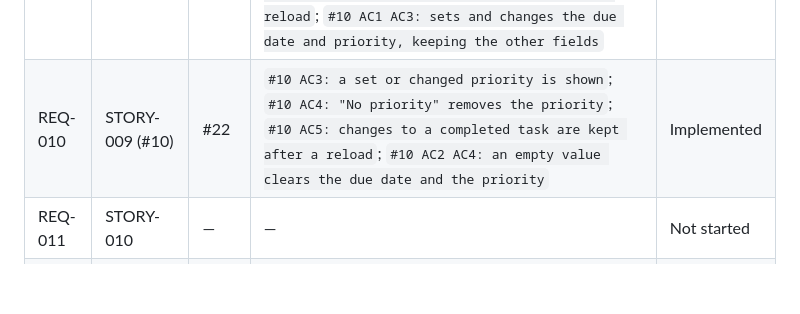
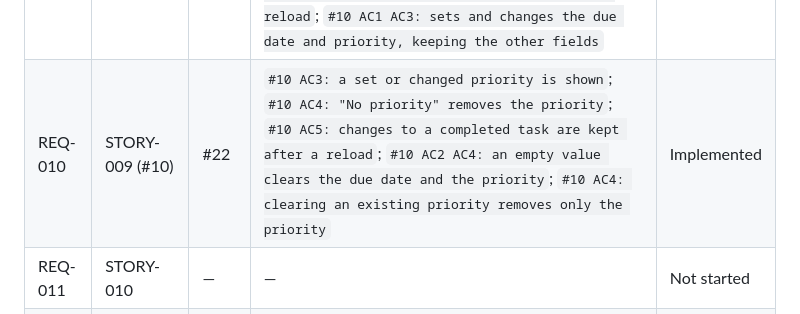
Before and after one commit to Nandan-krishnamurthy/task-tracker-factory-test, a Markdown page: docs/factory/traceability.md, the part around the change. GitHub-like rendering; blank space fills up the shorter version.

Commit message:
docs: traceability for #10 (#10)
Factory-Station: S11

```diff
--- a/docs/factory/traceability.md
+++ b/docs/factory/traceability.md
@@ -17,7 +17,7 @@ Status is one of: `Not started`, `In progress`, `Implemented`, `Deferred`.
 | REQ-007 | STORY-007 (#8) | #20 | `#8 AC1: the app opens on the Active view, marked as current, listing only open tasks`; `#8 AC4: the Completed view lists only done tasks and is marked as current`; `#8 AC4: the views and checkboxes work from the keyboard`; `#8 AC1: Active lists only tasks that are not done` | Implemented |
 | REQ-008 | STORY-008 (#9) | #21 | `#9 AC1: editing an active task shows the new title immediately`; `#9 AC2: a completed task shows its new title and stays completed`; `#9 AC3: a blank title is rejected with a message; the old title stays`; `#9 AC4: Escape cancels, keeps the title, refocuses the Edit button`; `#9 AC5: an edited title is still shown after a reload`; `#9 AC3: rejects an empty or whitespace-only title` | Implemented |
 | REQ-009 | STORY-009 (#10) | #22 | `#10 AC1: a set or changed due date is shown and moves the task`; `#10 AC2: a cleared due date is not shown and the task moves last`; `#10 AC5: changes to a completed task are kept after a reload`; `#10 AC1 AC3: sets and changes the due date and priority, keeping the other fields` | Implemented |
-| REQ-010 | STORY-009 (#10) | #22 | `#10 AC3: a set or changed priority is shown`; `#10 AC4: "No priority" removes the priority`; `#10 AC5: changes to a completed task are kept after a reload`; `#10 AC2 AC4: an empty value clears the due date and the priority` | Implemented |
+| REQ-010 | STORY-009 (#10) | #22 | `#10 AC3: a set or changed priority is shown`; `#10 AC4: "No priority" removes the priority`; `#10 AC5: changes to a completed task are kept after a reload`; `#10 AC2 AC4: an empty value clears the due date and the priority`; `#10 AC4: clearing an existing priority removes only the priority` | Implemented |
 | REQ-011 | STORY-010 | — | — | Not started |
 | REQ-012 | STORY-006 (#7) | #19 | `#7 AC1: tasks added out of order are listed soonest due first`; `#7 AC2: tasks without a due date come after every task with one`; `#7 AC3: ties keep the order in which the tasks were created`; `#7 AC4: priority does not change the order of tasks due the same day`; `#7 AC5: the order is the same after a reload`; `#7 AC1: orders due dates soonest first`; `#7 AC3: keeps creation order for tasks with the same due date` | Implemented |
 | REQ-013 | STORY-003 (#4), STORY-004 (#5) | #16, #17 | `#4 AC3: once the add has returned, task-tracker:v1 already holds the task`; `#4 AC3: when addTask returns, task-tracker:v1 already holds the new task`; `#4 AC3: writes the exact stored format under task-tracker:v1`; `#5 AC3: when saving throws, the task still appears with an announced warning`; `#5 AC3: a setItem that throws is reported, not thrown` | Implemented |
```
Also changed, not shown: .factory/log.md (+1 -0 lines).
